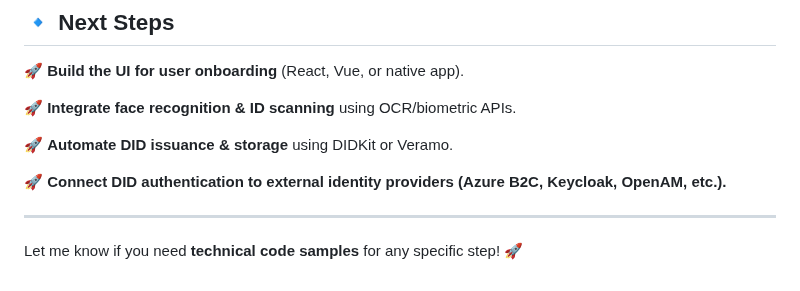
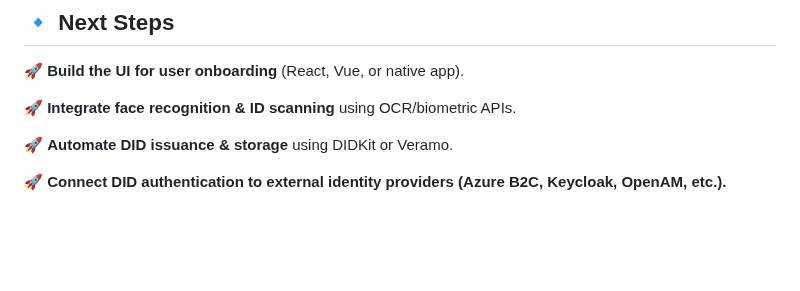
Before and after one commit to Cloudstrucc/cs-identity, a Markdown page: did-onboarding-brainstorm.md, the part around the change. Rendered like a GitHub page; blank space fills up the shorter version.

```diff
--- a/did-onboarding-brainstorm.md
+++ b/did-onboarding-brainstorm.md
@@ -205,7 +205,3 @@ For  **detailed implementation steps** :
 🚀 **Automate DID issuance & storage** using DIDKit or Veramo.
 
 🚀 **Connect DID authentication to external identity providers (Azure B2C, Keycloak, OpenAM, etc.).**
-
----
-
-Let me know if you need **technical code samples** for any specific step! 🚀
```
